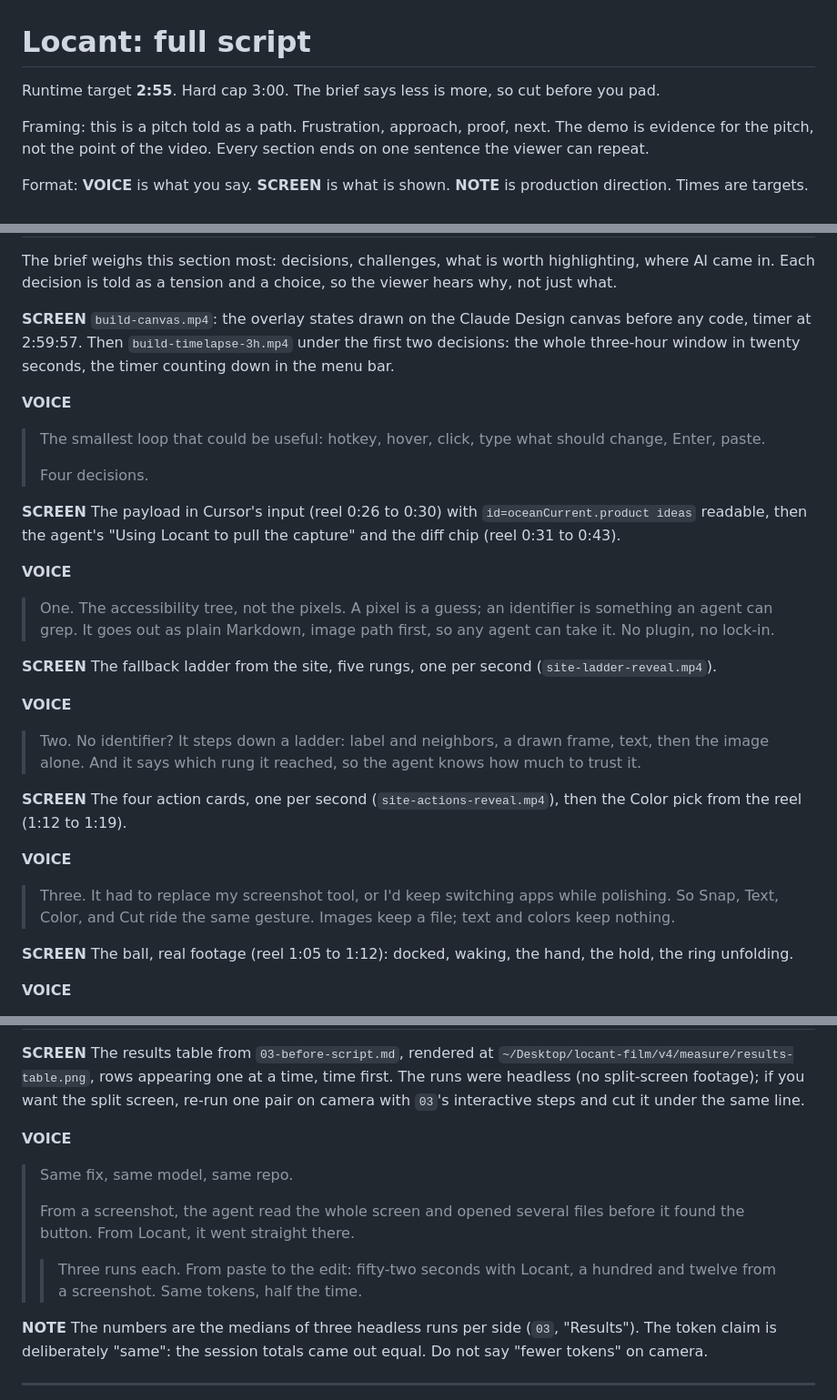
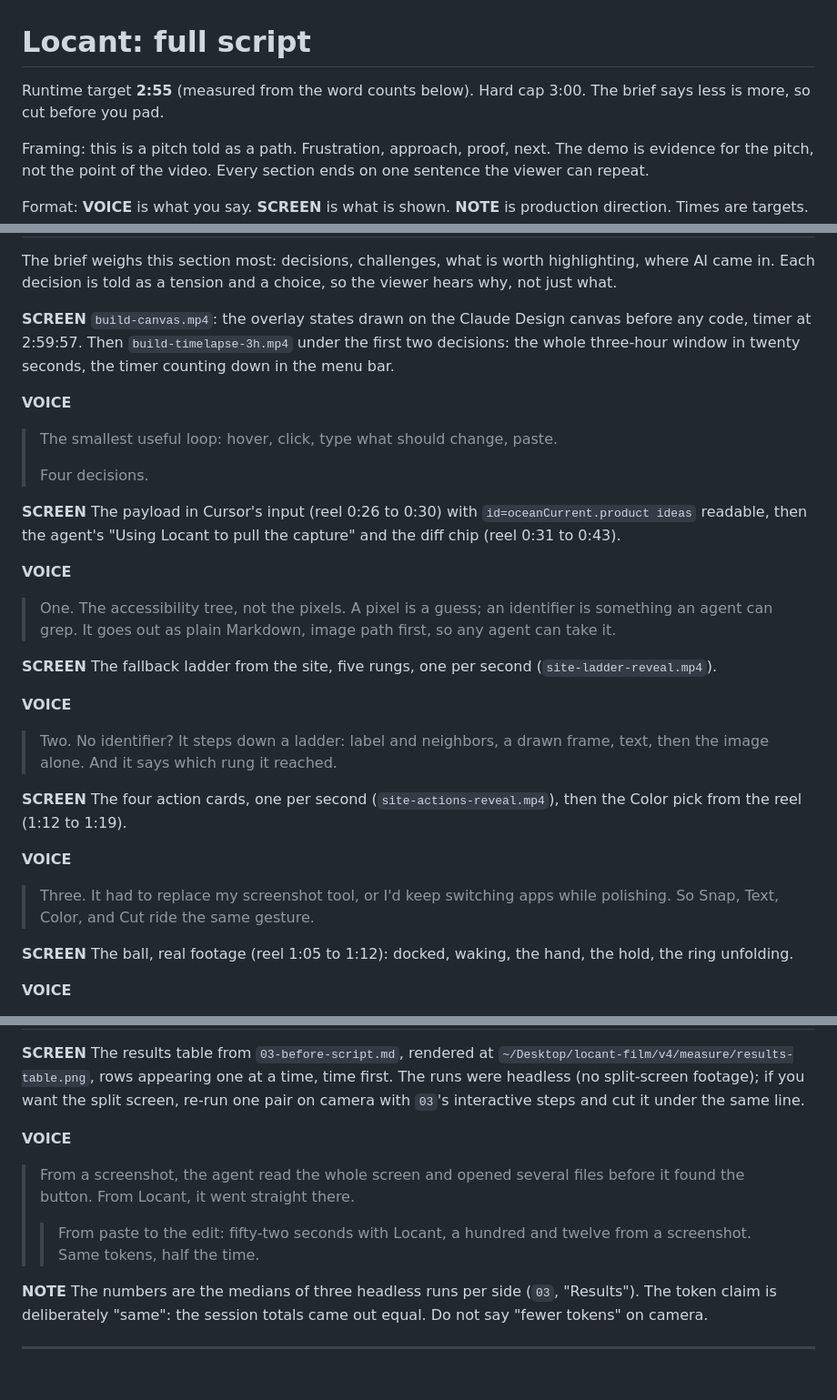
Before and after one commit to Malik1942/deixis, a Markdown page: docs/video/01-full-script.md, 3 parts joined by grey strips. Shown at 91% size. GitHub-like rendering; blank space fills up the shorter version.

```diff
--- a/docs/video/01-full-script.md
+++ b/docs/video/01-full-script.md
@@ -1,6 +1,6 @@
 # Locant: full script
 
-Runtime target **2:55**. Hard cap 3:00. The brief says less is more, so cut before you pad.
+Runtime target **2:55** (measured from the word counts below). Hard cap 3:00. The brief says less is more, so cut before you pad.
 
 Framing: this is a pitch told as a path. Frustration, approach, proof, next. The demo is evidence for the pitch,
 not the point of the video. Every section ends on one sentence the viewer can repeat.
@@ -68,7 +65,7 @@ decision is told as a tension and a choice, so the viewer hears why, not just wh
 counting down in the menu bar.
 
 **VOICE**
-> The smallest loop that could be useful: hotkey, hover, click, type what should change, Enter, paste.
+> The smallest useful loop: hover, click, type what should change, paste.
 >
 > Four decisions.
 
@@ -78,21 +75,21 @@ The payload in Cursor's input (reel 0:26 to 0:30) with `id=oceanCurrent.product
 
 **VOICE**
 > One. The accessibility tree, not the pixels. A pixel is a guess; an identifier is something an agent can grep.
-> It goes out as plain Markdown, image path first, so any agent can take it. No plugin, no lock-in.
+> It goes out as plain Markdown, image path first, so any agent can take it.
 
 **SCREEN**
 The fallback ladder from the site, five rungs, one per second (`site-ladder-reveal.mp4`).
 
 **VOICE**
 > Two. No identifier? It steps down a ladder: label and neighbors, a drawn frame, text, then the image alone.
-> And it says which rung it reached, so the agent knows how much to trust it.
+> And it says which rung it reached.
 
 **SCREEN**
 The four action cards, one per second (`site-actions-reveal.mp4`), then the Color pick from the reel (1:12 to 1:19).
 
 **VOICE**
 > Three. It had to replace my screenshot tool, or I'd keep switching apps while polishing. So Snap, Text, Color,
-> and Cut ride the same gesture. Images keep a file; text and colors keep nothing.
+> and Cut ride the same gesture.
 
 **SCREEN**
 The ball, real footage (reel 1:05 to 1:12): docked, waking, the hand, the hold, the ring unfolding.
@@ -161,12 +162,10 @@ rows appearing one at a time, time first. The runs were headless (no split-scree
 split screen, re-run one pair on camera with `03`'s interactive steps and cut it under the same line.
 
 **VOICE**
-> Same fix, same model, same repo.
->
 > From a screenshot, the agent read the whole screen and opened several files before it found the button.
 > From Locant, it went straight there.
 >
-> > Three runs each. From paste to the edit: fifty-two seconds with Locant, a hundred and twelve from a screenshot.
+> > From paste to the edit: fifty-two seconds with Locant, a hundred and twelve from a screenshot.
 > Same tokens, half the time.
 
 **NOTE**
```
Also changed, not shown: other parts of docs/video/01-full-script.md (+34 -30 lines), docs/video/04-voiceover.md (+32 -39 lines), docs/video/README.md (+2 -1 lines).
